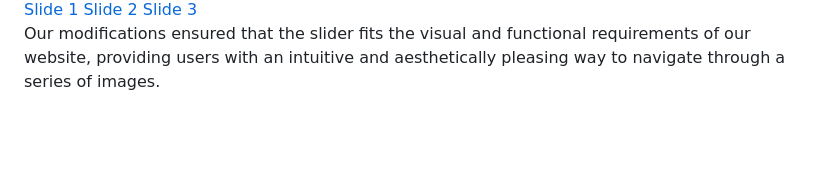
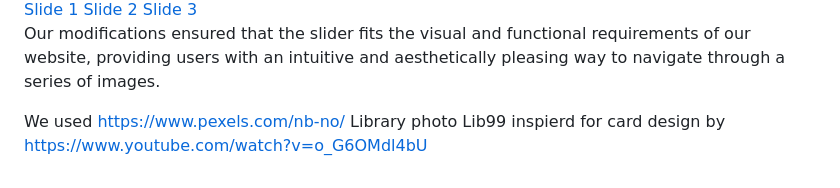
Before and after one commit to NoorDibo/MyCampus, a Markdown page: README.md, the part around the change. GitHub-like rendering; blank space fills up the shorter version.

Commit message:
legg til resures

```diff
--- a/README.md
+++ b/README.md
@@ -70,3 +70,6 @@ Our modifications ensured that the slider fits the visual and functional require
 <!--Kilder som er brukt i kantine>
 
 <!--https://youtube.com/-->
+
+We used  https://www.pexels.com/nb-no/ Library photo Lib99
+inspierd for card design by https://www.youtube.com/watch?v=o_G6OMdl4bU
```
